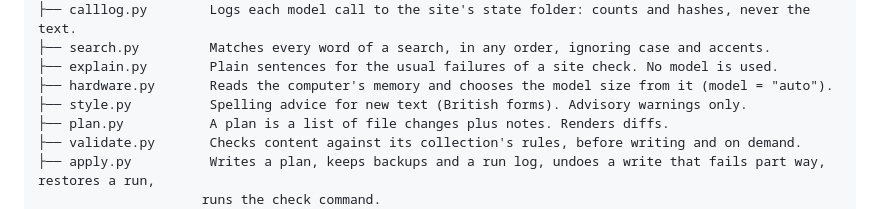
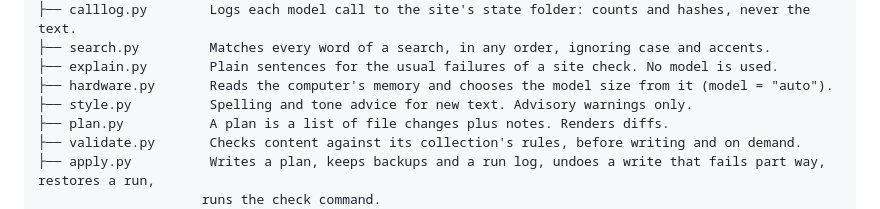
Before and after one commit to robita-cir/WebsiteOperatorApplication, a Markdown page: docs/ARCHITECTURE.md, the part around the change. GitHub-like rendering.

```diff
--- a/docs/ARCHITECTURE.md
+++ b/docs/ARCHITECTURE.md
@@ -40,7 +40,7 @@ src/site_agent/
 ├── search.py         Matches every word of a search, in any order, ignoring case and accents.
 ├── explain.py        Plain sentences for the usual failures of a site check. No model is used.
 ├── hardware.py       Reads the computer's memory and chooses the model size from it (model = "auto").
-├── style.py          Spelling advice for new text (British forms). Advisory warnings only.
+├── style.py          Spelling and tone advice for new text. Advisory warnings only.
 ├── plan.py           A plan is a list of file changes plus notes. Renders diffs.
 ├── validate.py       Checks content against its collection's rules, before writing and on demand.
 ├── apply.py          Writes a plan, keeps backups and a run log, undoes a write that fails part way, restores a run,
```
Also changed, not shown: docs/DECISIONS.md (+28 -0 lines), docs/PLANNING.md (+6 -5 lines).
